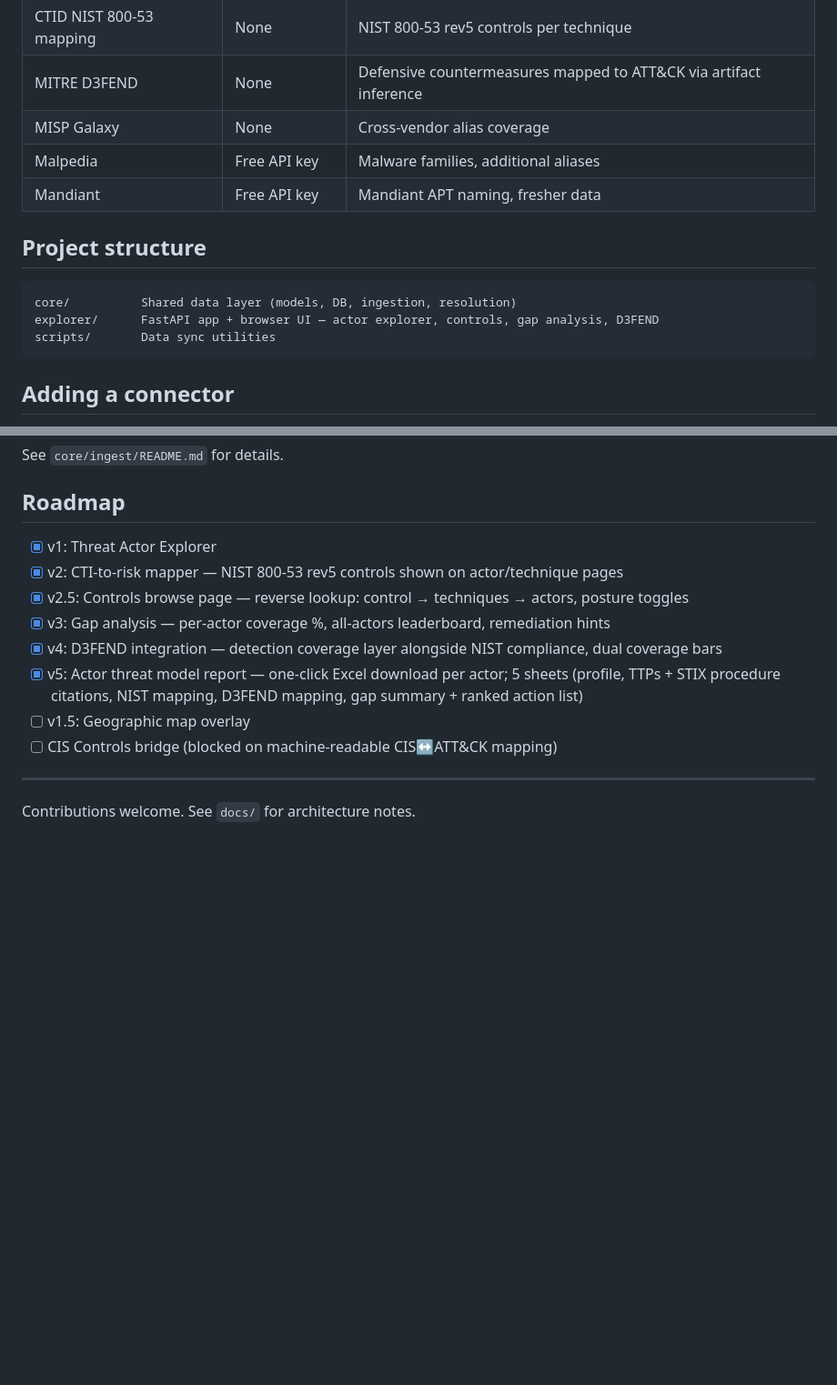
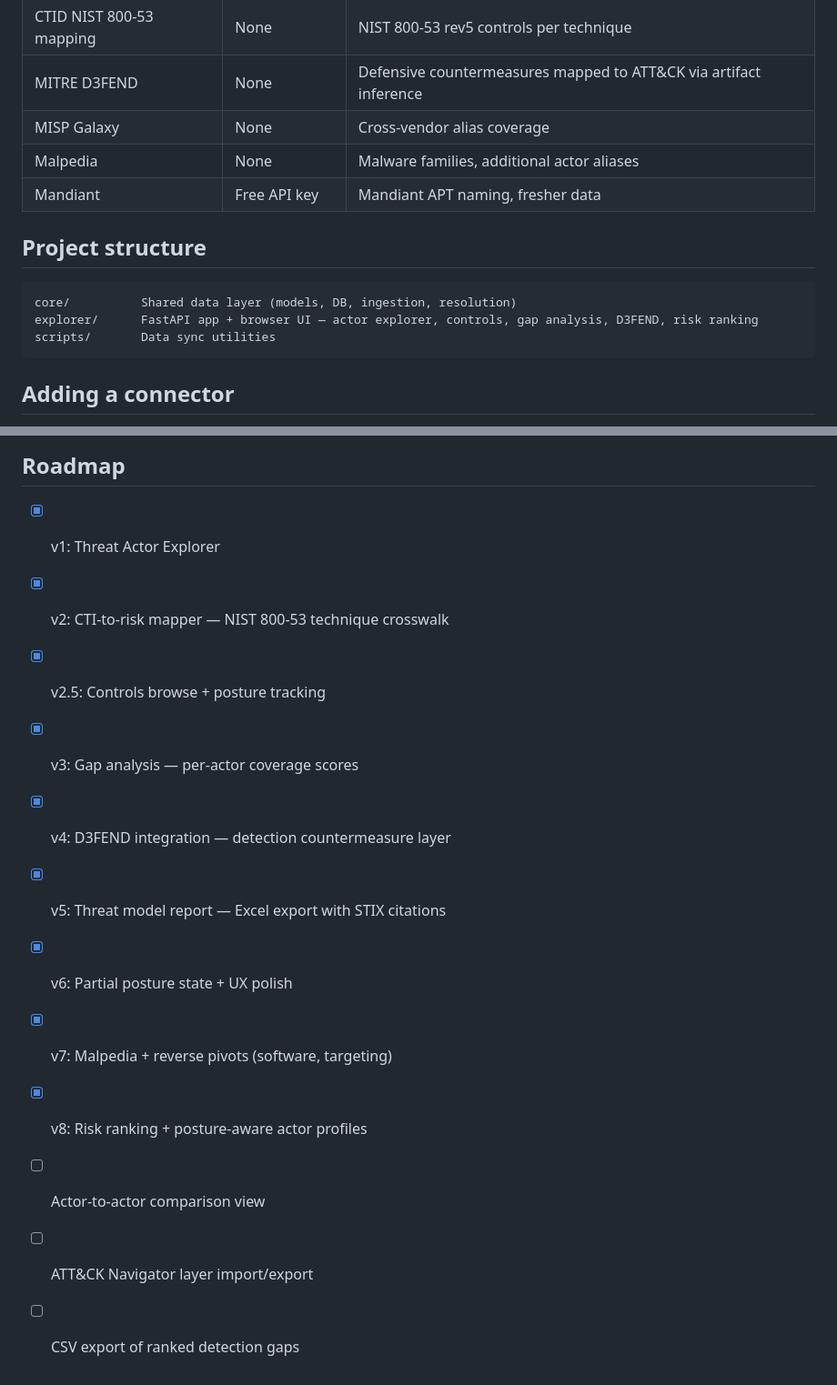
Before and after one commit to cti-stitcher/cti-stitcher, a Markdown page: README.md, 2 parts joined by grey strips. Shown at 91% size. Rendered like a GitHub page; blank space fills up the shorter version.

Commit message:
feat: v8 — risk ranking, posture-aware actor profiles, nav reorder, readme update

````diff
--- a/README.md
+++ b/README.md
@@ -77,14 +83,14 @@ Open **http://localhost:8000** in your browser.
 | CTID NIST 800-53 mapping | None | NIST 800-53 rev5 controls per technique |
 | MITRE D3FEND | None | Defensive countermeasures mapped to ATT&CK via artifact inference |
 | MISP Galaxy | None | Cross-vendor alias coverage |
-| Malpedia | Free API key | Malware families, additional aliases |
+| Malpedia | None | Malware families, additional actor aliases |
 | Mandiant | Free API key | Mandiant APT naming, fresher data |
 
 ## Project structure
 
 ```
 core/          Shared data layer (models, DB, ingestion, resolution)
-explorer/      FastAPI app + browser UI — actor explorer, controls, gap analysis, D3FEND
+explorer/      FastAPI app + browser UI — actor explorer, controls, gap analysis, D3FEND, risk ranking
 scripts/       Data sync utilities
 ```
 
@@ -100,14 +106,14 @@ See `core/ingest/README.md` for details.
 ## Roadmap
 
 - [x] v1: Threat Actor Explorer
-- [x] v2: CTI-to-risk mapper — NIST 800-53 rev5 controls shown on actor/technique pages
-- [x] v2.5: Controls browse page — reverse lookup: control → techniques → actors, posture toggles
-- [x] v3: Gap analysis — per-actor coverage %, all-actors leaderboard, remediation hints
-- [x] v4: D3FEND integration — detection coverage layer alongside NIST compliance, dual coverage bars
-- [x] v5: Actor threat model report — one-click Excel download per actor; 5 sheets (profile, TTPs + STIX procedure citations, NIST mapping, D3FEND mapping, gap summary + ranked action list)
-- [ ] v1.5: Geographic map overlay
-- [ ] CIS Controls bridge (blocked on machine-readable CIS↔ATT&CK mapping)
-
----
-
-Contributions welcome. See `docs/` for architecture notes.
+- [x] v2: CTI-to-risk mapper — NIST 800-53 technique crosswalk
+- [x] v2.5: Controls browse + posture tracking
+- [x] v3: Gap analysis — per-actor coverage scores
+- [x] v4: D3FEND integration — detection countermeasure layer
+- [x] v5: Threat model report — Excel export with STIX citations
+- [x] v6: Partial posture state + UX polish
+- [x] v7: Malpedia + reverse pivots (software, targeting)
+- [x] v8: Risk ranking + posture-aware actor profiles
+- [ ] Actor-to-actor comparison view
+- [ ] ATT&CK Navigator layer import/export
+- [ ] CSV export of ranked detection gaps
````
Also changed, not shown: other parts of README.md (+12 -6 lines).
